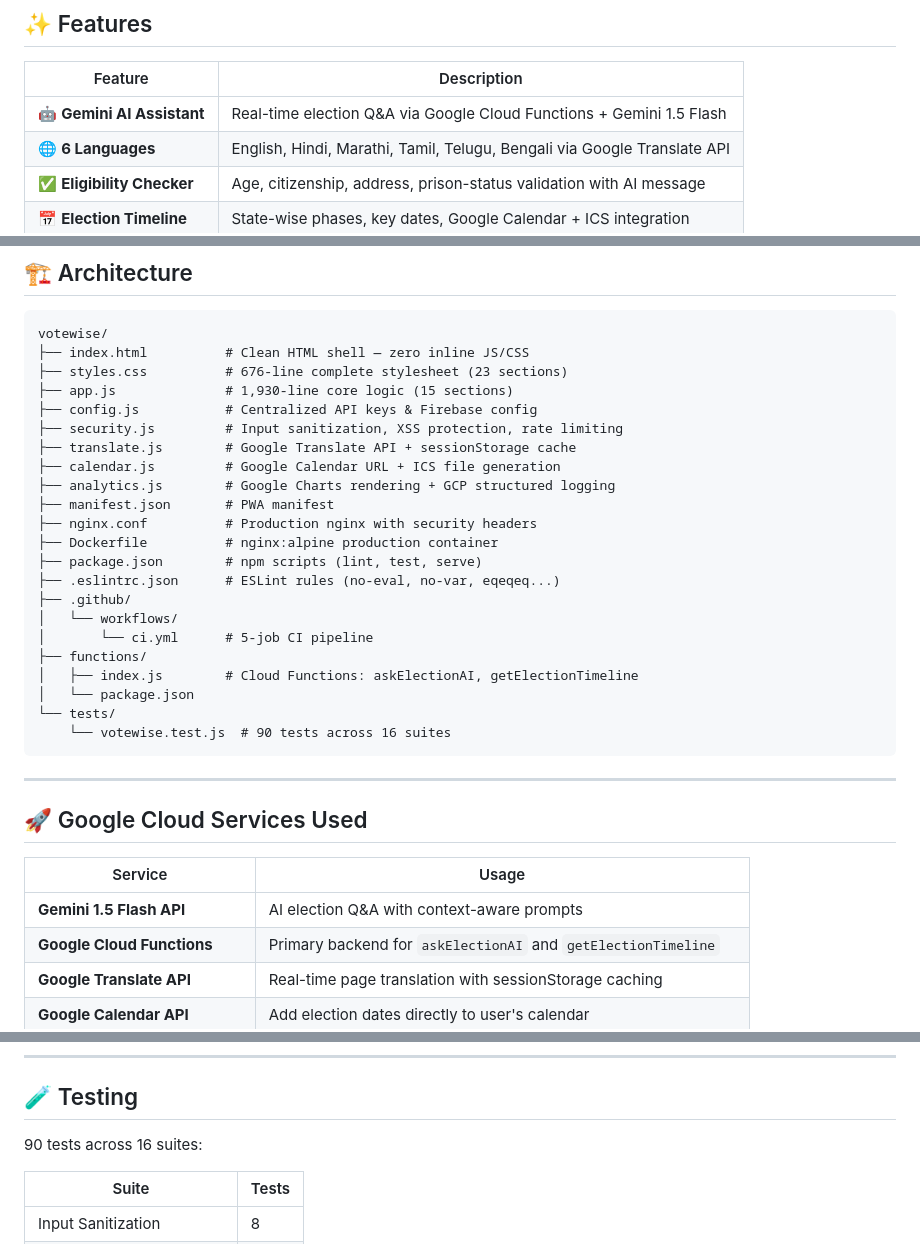
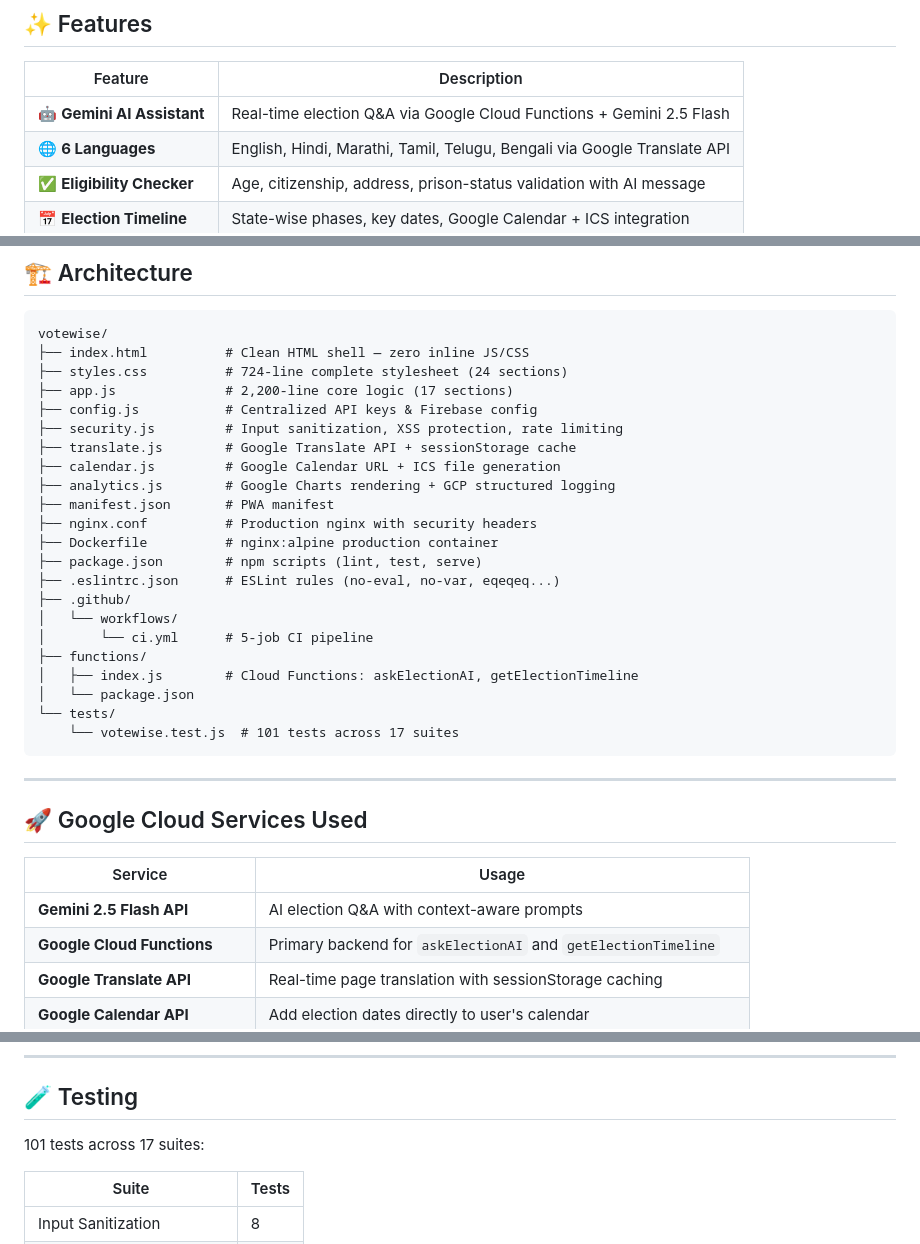
Before and after one commit to Tanmay-Dalvi/google_prompt_wars_02, a Markdown page: README.md, 3 parts joined by grey strips. Drawn GitHub-style.

Commit message:
Docs: Sync README.md files in root and votewise directories

````diff
--- a/README.md
+++ b/README.md
@@ -15,7 +15,7 @@ VoteWise is a production-ready, multilingual, AI-powered civic education platfor
 
 | Feature | Description |
 |---|---|
-| 🤖 **Gemini AI Assistant** | Real-time election Q&A via Google Cloud Functions + Gemini 1.5 Flash |
+| 🤖 **Gemini AI Assistant** | Real-time election Q&A via Google Cloud Functions + Gemini 2.5 Flash |
 | 🌐 **6 Languages** | English, Hindi, Marathi, Tamil, Telugu, Bengali via Google Translate API |
 | ✅ **Eligibility Checker** | Age, citizenship, address, prison-status validation with AI message |
 | 📅 **Election Timeline** | State-wise phases, key dates, Google Calendar + ICS integration |
@@ -33,8 +33,8 @@ VoteWise is a production-ready, multilingual, AI-powered civic education platfor
 ```
 votewise/
 ├── index.html          # Clean HTML shell — zero inline JS/CSS
-├── styles.css          # 676-line complete stylesheet (23 sections)
-├── app.js              # 1,930-line core logic (15 sections)
+├── styles.css          # 724-line complete stylesheet (24 sections)
+├── app.js              # 2,200-line core logic (17 sections)
 ├── config.js           # Centralized API keys & Firebase config
 ├── security.js         # Input sanitization, XSS protection, rate limiting
 ├── translate.js        # Google Translate API + sessionStorage cache
@@ -52,7 +52,7 @@ votewise/
 │   ├── index.js        # Cloud Functions: askElectionAI, getElectionTimeline
 │   └── package.json
 └── tests/
-    └── votewise.test.js  # 90 tests across 16 suites
+    └── votewise.test.js  # 101 tests across 17 suites
 ```
 
 ---
@@ -61,7 +61,7 @@ votewise/
 
 | Service | Usage |
 |---|---|
-| **Gemini 1.5 Flash API** | AI election Q&A with context-aware prompts |
+| **Gemini 2.5 Flash API** | AI election Q&A with context-aware prompts |
 | **Google Cloud Functions** | Primary backend for `askElectionAI` and `getElectionTimeline` |
 | **Google Translate API** | Real-time page translation with sessionStorage caching |
 | **Google Calendar API** | Add election dates directly to user's calendar |
@@ -174,7 +174,7 @@ Key security measures:
 
 ## 🧪 Testing
 
-90 tests across 16 suites:
+101 tests across 17 suites:
 
 | Suite | Tests |
 |---|---|
````
Also changed, not shown: votewise/README.md (+2 -2 lines).
